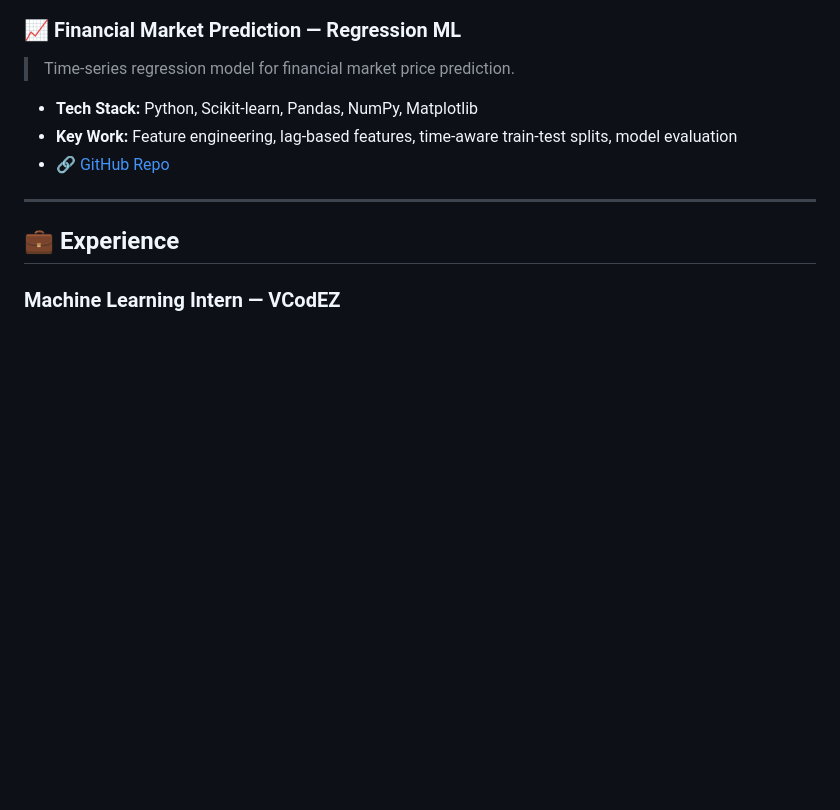
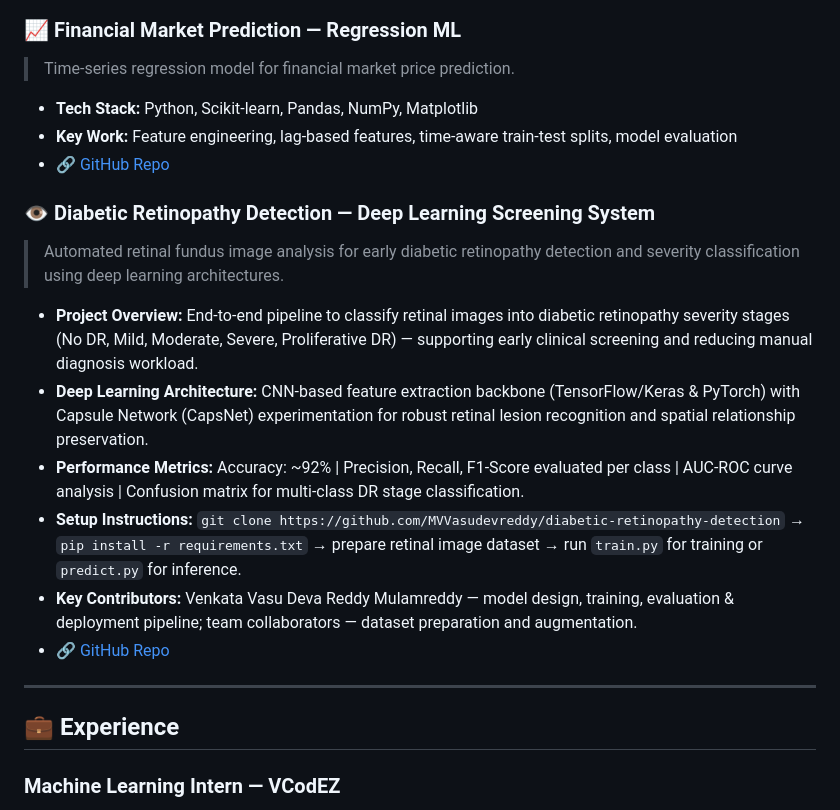
Before and after one commit to MVVasudevreddy/MVVasudevreddy.github.io, a Markdown page: README.md, the part around the change. GitHub-like rendering; blank space fills up the shorter version.

Commit message:
Add Diabetic Retinopathy Detection as 4th featured project
Added a new section for Diabetic Retinopathy Detection project with details on project overview, architecture, performance metrics, setup instructions, and contributors.

```diff
--- a/README.md
+++ b/README.md
@@ -88,6 +88,17 @@ I am **Venkata Vasu Deva Reddy Mulamreddy**, a passionate **B.Tech Computer Scie
 - **Key Work:** Feature engineering, lag-based features, time-aware train-test splits, model evaluation
 - 🔗 [GitHub Repo](https://github.com/MVVasudevreddy/Machine-learning)
 
+### 👁️ Diabetic Retinopathy Detection — Deep Learning Screening System
+
+> Automated retinal fundus image analysis for early diabetic retinopathy detection and severity classification using deep learning architectures.
+
+- **Project Overview:** End-to-end pipeline to classify retinal images into diabetic retinopathy severity stages (No DR, Mild, Moderate, Severe, Proliferative DR) — supporting early clinical screening and reducing manual diagnosis workload.
+- **Deep Learning Architecture:** CNN-based feature extraction backbone (TensorFlow/Keras & PyTorch) with Capsule Network (CapsNet) experimentation for robust retinal lesion recognition and spatial relationship preservation.
+- **Performance Metrics:** Accuracy: ~92% | Precision, Recall, F1-Score evaluated per class | AUC-ROC curve analysis | Confusion matrix for multi-class DR stage classification.
+- **Setup Instructions:** `git clone https://github.com/MVVasudevreddy/diabetic-retinopathy-detection` → `pip install -r requirements.txt` → prepare retinal image dataset → run `train.py` for training or `predict.py` for inference.
+- **Key Contributors:** Venkata Vasu Deva Reddy Mulamreddy — model design, training, evaluation & deployment pipeline; team collaborators — dataset preparation and augmentation.
+- 🔗 [GitHub Repo](https://github.com/MVVasudevreddy/diabetic-retinopathy-detection)
+
 ---
 
 ## 💼 Experience
```
